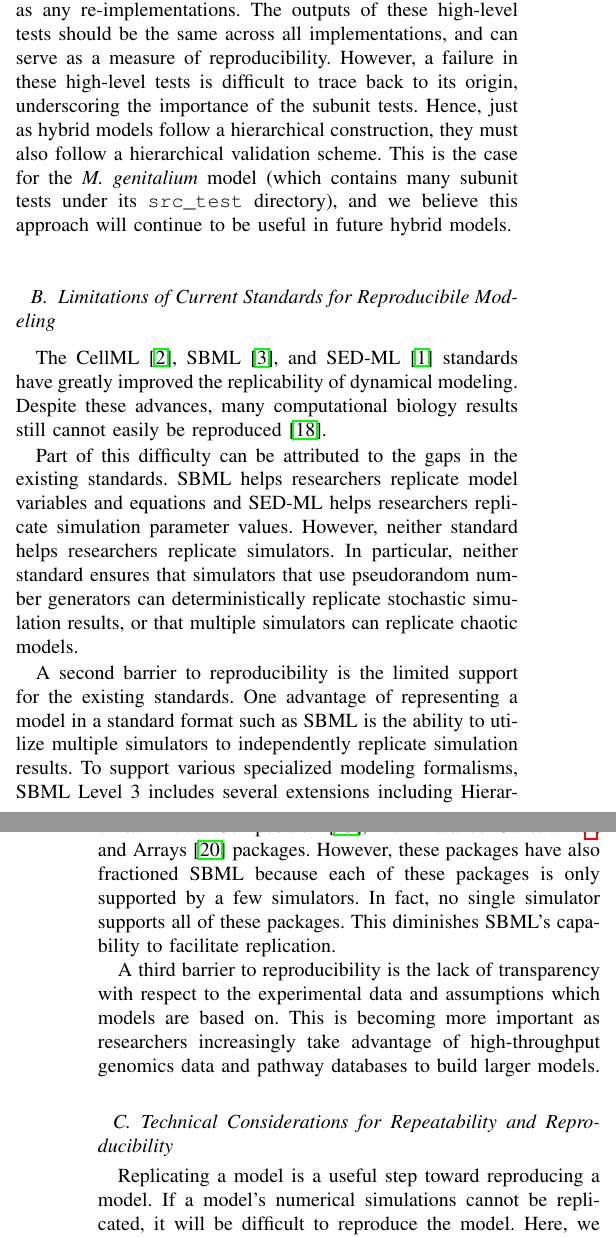
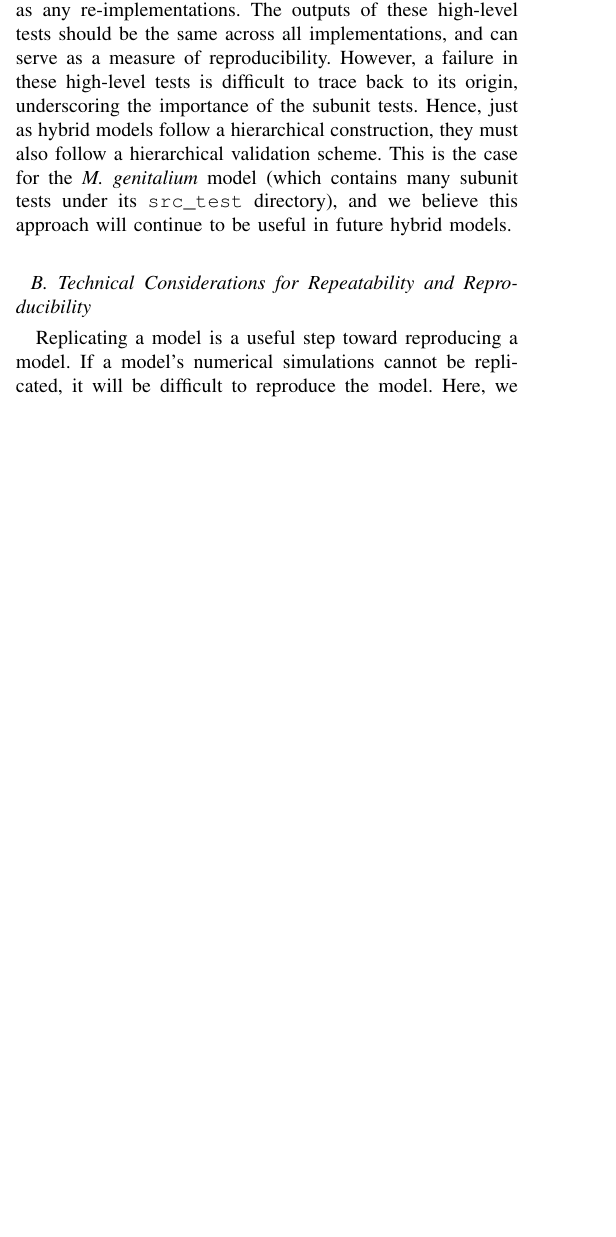
Before and after one commit to 0u812/ieee-reproducibility-paper, a LaTeX paper (model_reproducibility.tex): two parts of the columns of pages 3 and 4 of 6 before the commit and part of one column of page 3 of 5 after it, the two joined at a grey line, cut so that both start at the same text, the shorter picture padded with empty space. Compiled offline with pdfLaTeX.

Commit message:
remove section on limitations of current standards for reproducibility

```diff
--- a/model_reproducibility.tex
+++ b/model_reproducibility.tex
@@ -539,31 +539,6 @@ In general, hybrid models contain both deterministic and stochastic components,
 
 Insteady of relying on statistical tests, we propose that validation of hybrid models involve (1) independent validation of functional subunits based on whatever method is applicable, and (2) functional hypothesis-based testing for the hybrid model as a whole. For the first part, we assume subunits correspond models which can be simulated using a single solve (i.e. subunits are not themselves hybrid models). Hence, the tests outlined above for non-hybrid models may be applicable on a subunit basis, and will likely be sufficient in most cases. For testing the hybrid model as a whole, we resort to testing externally measurable outcomes for a given input or perturbation. For example, the cellular doubling time is externally measurable, and should respond in a predictable way to certain gene deletions under a given set of environmental conditions. These conditions are inputs to the model and can be reliably set up for the original model as well as any re-implementations. The outputs of these high-level tests should be the same across all implementations, and can serve as a measure of reproducibility. However, a failure in these high-level tests is difficult to trace back to its origin, underscoring the importance of the subunit tests. Hence, just as hybrid models follow a hierarchical construction, they must also follow a hierarchical validation scheme. This is the case for the \textit{M. genitalium} model (which contains many subunit tests under its \texttt{src\_test} directory), and we believe this approach will continue to be useful in future hybrid models.
 
-\subsection{Limitations of Current Standards for Reproducibile Modeling}
-
-The CellML \cite{cuellar2003overview}, SBML \cite{hucka2003}, and SED-ML \cite{sedml2011} standards have greatly improved the replicability of dynamical modeling.
-Despite these advances, many computational biology results still cannot easily be reproduced \cite{garijo2013quantifying}.
-
-Part of this difficulty can be attributed to the gaps in the existing standards.
-SBML helps researchers replicate model variables and equations and SED-ML helps researchers replicate simulation parameter values.
-However, neither standard helps researchers replicate simulators.
-In particular, neither standard ensures that simulators that use pseudorandom number generators can deterministically replicate stochastic simulation results,
-or that multiple simulators can replicate chaotic models.
-
-A second barrier to reproducibility is the limited support for the existing standards.
-One advantage of representing a model in a standard format such as SBML is the ability
-to utilize multiple simulators to independently replicate simulation results. To support various specialized
-modeling formalisms, SBML Level 3 includes several extensions including
-Hierarchical Model Composition \cite{smith2015sbml},
-Flux Balance Constraints\footnote{http://sbml.org/Documents/Specifications/SBML\_Level\_3/Packages/fbc}, and
-Arrays \cite{watanabe2016efficient} packages.
-However, these packages have also fractioned SBML because each of these packages is only supported by a few simulators.
-In fact, no single simulator supports all of these packages.
-This diminishes SBML's capability to facilitate replication.
-
-A third barrier to reproducibility is the lack of transparency with respect to the experimental data and assumptions which models are based on.
-This is becoming more important as researchers increasingly take advantage of high-throughput genomics data and pathway databases to build larger models.
-
 \subsection{Technical Considerations for Repeatability and Reproducibility}
 
 Replicating a model is a useful step toward reproducing a model.
```
